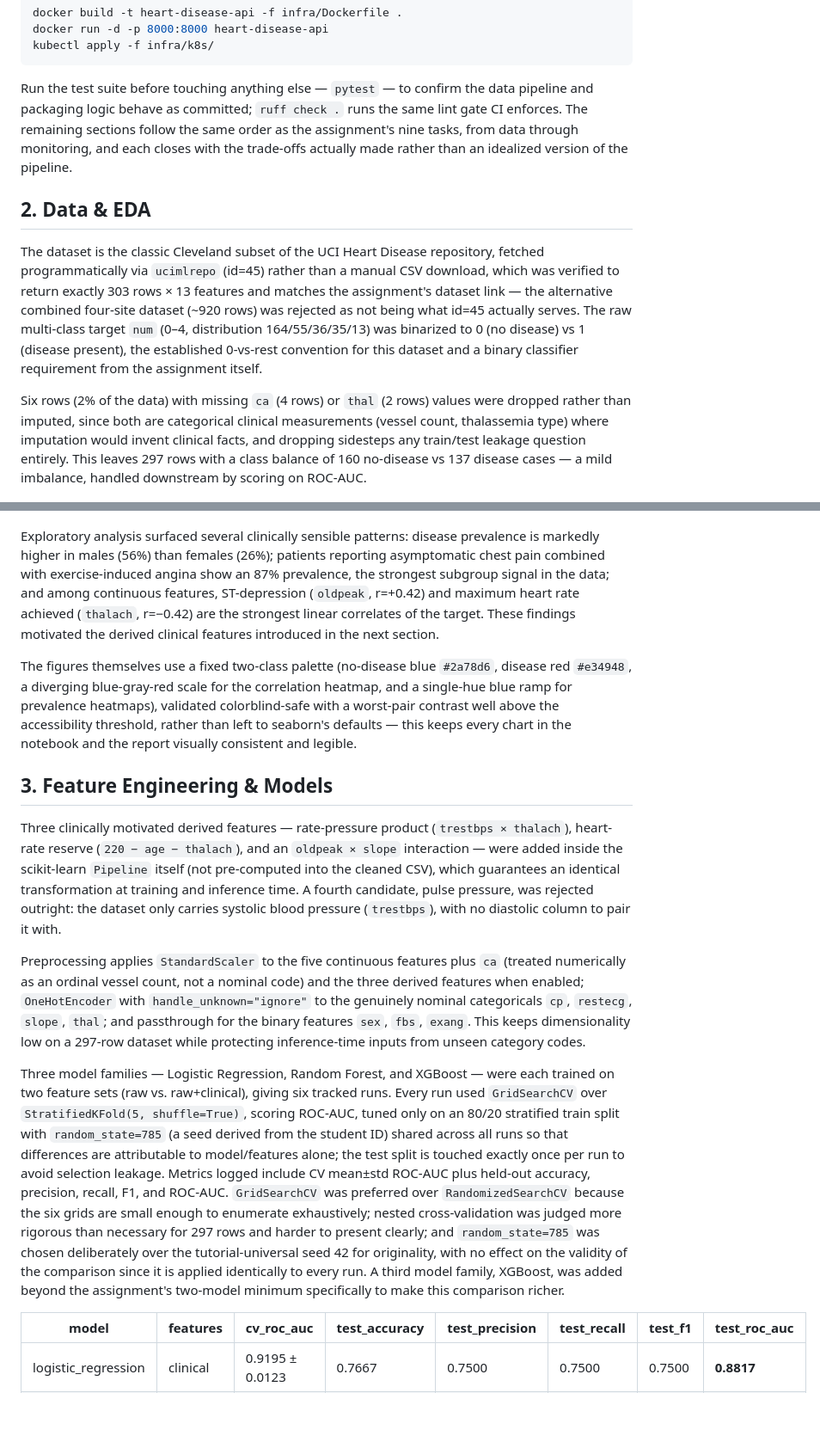
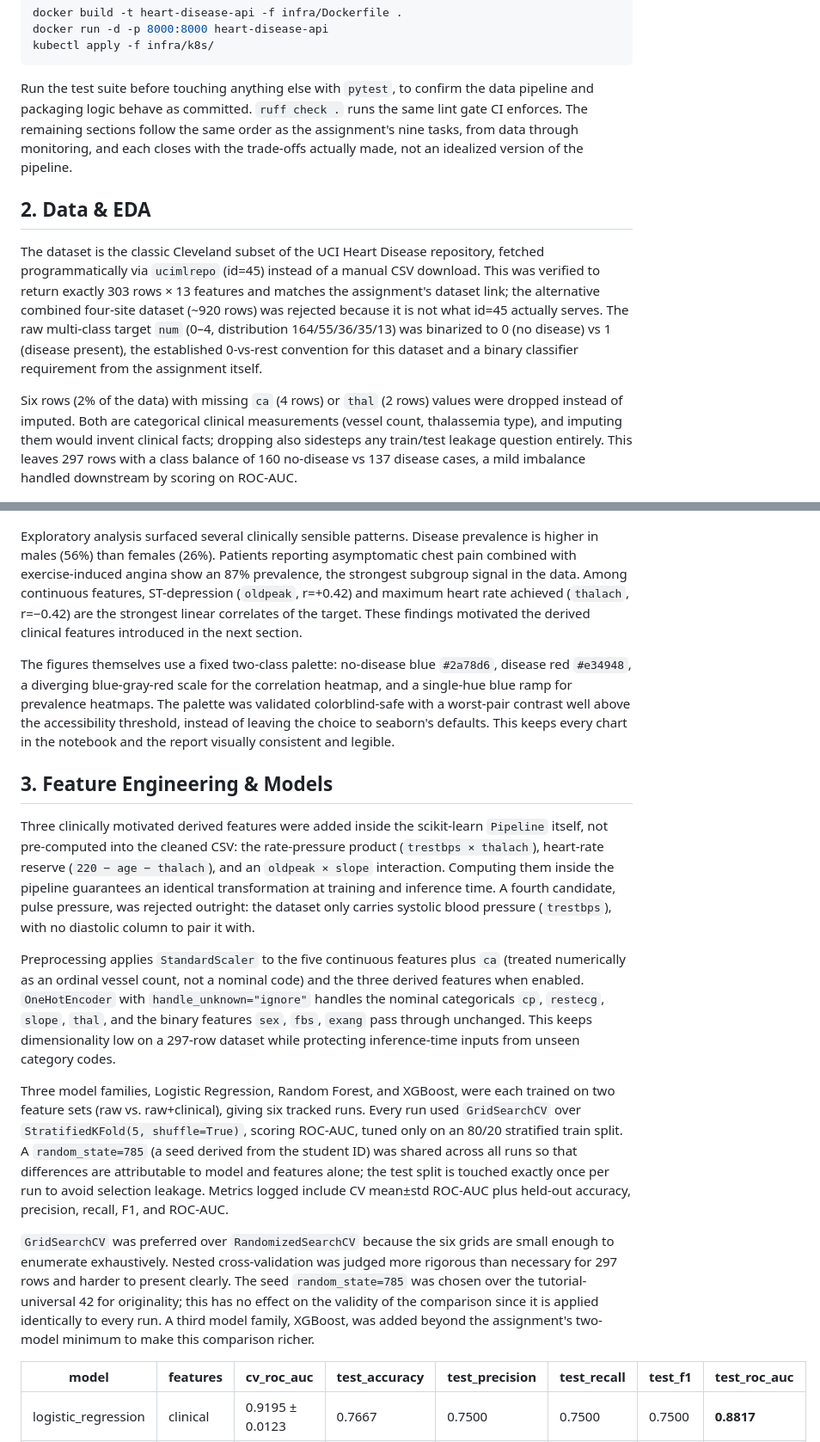
Before and after one commit to axle-bits/MLOP_Assignment_1, a Markdown page: docs/report/REPORT.md, 2 parts joined by grey strips. Shown at 86% size. Rendered like a GitHub page; blank space fills up the shorter version.

Commit message:
docs: tighten report prose

````diff
--- a/docs/report/REPORT.md
+++ b/docs/report/REPORT.md
@@ -52,89 +52,90 @@ docker run -d -p 8000:8000 heart-disease-api
 kubectl apply -f infra/k8s/
 ```
 
-Run the test suite before touching anything else — `pytest` — to confirm
-the data pipeline and packaging logic behave as committed; `ruff check .`
+Run the test suite before touching anything else with `pytest`, to confirm
+the data pipeline and packaging logic behave as committed. `ruff check .`
 runs the same lint gate CI enforces. The remaining sections follow the
 same order as the assignment's nine tasks, from data through monitoring,
-and each closes with the trade-offs actually made rather than an idealized
+and each closes with the trade-offs actually made, not an idealized
 version of the pipeline.
 
 ## 2. Data & EDA
 
 The dataset is the classic Cleveland subset of the UCI Heart Disease
-repository, fetched programmatically via `ucimlrepo` (id=45) rather than a
-manual CSV download, which was verified to return exactly 303 rows × 13
-features and matches the assignment's dataset link — the alternative
-combined four-site dataset (~920 rows) was rejected as not being what id=45
-actually serves. The raw multi-class target `num` (0–4, distribution
+repository, fetched programmatically via `ucimlrepo` (id=45) instead of a
+manual CSV download. This was verified to return exactly 303 rows × 13
+features and matches the assignment's dataset link; the alternative
+combined four-site dataset (~920 rows) was rejected because it is not what
+id=45 actually serves. The raw multi-class target `num` (0–4, distribution
 164/55/36/35/13) was binarized to 0 (no disease) vs 1 (disease present),
 the established 0-vs-rest convention for this dataset and a binary
 classifier requirement from the assignment itself.
 
 Six rows (2% of the data) with missing `ca` (4 rows) or `thal` (2 rows)
-values were dropped rather than imputed, since both are categorical
-clinical measurements (vessel count, thalassemia type) where imputation
-would invent clinical facts, and dropping sidesteps any train/test leakage
+values were dropped instead of imputed. Both are categorical clinical
+measurements (vessel count, thalassemia type), and imputing them would
+invent clinical facts; dropping also sidesteps any train/test leakage
 question entirely. This leaves 297 rows with a class balance of 160
-no-disease vs 137 disease cases — a mild imbalance, handled downstream by
+no-disease vs 137 disease cases, a mild imbalance handled downstream by
 scoring on ROC-AUC.
 
 ![Class balance](../figures/eda/class_balance.png)
 ![Correlation heatmap](../figures/eda/correlation_heatmap.png)
 ![Chest pain and exercise angina prevalence](../figures/eda/cp_exang_prevalence.png)
 
-Exploratory analysis surfaced several clinically sensible patterns: disease
-prevalence is markedly higher in males (56%) than females (26%); patients
+Exploratory analysis surfaced several clinically sensible patterns. Disease
+prevalence is higher in males (56%) than females (26%). Patients
 reporting asymptomatic chest pain combined with exercise-induced angina
-show an 87% prevalence, the strongest subgroup signal in the data; and
-among continuous features, ST-depression (`oldpeak`, r=+0.42) and maximum
+show an 87% prevalence, the strongest subgroup signal in the data. Among
+continuous features, ST-depression (`oldpeak`, r=+0.42) and maximum
 heart rate achieved (`thalach`, r=−0.42) are the strongest linear
 correlates of the target. These findings motivated the derived clinical
 features introduced in the next section.
 
-The figures themselves use a fixed two-class palette (no-disease blue
+The figures themselves use a fixed two-class palette: no-disease blue
 `#2a78d6`, disease red `#e34948`, a diverging blue-gray-red scale for the
-correlation heatmap, and a single-hue blue ramp for prevalence heatmaps),
-validated colorblind-safe with a worst-pair contrast well above the
-accessibility threshold, rather than left to seaborn's defaults — this
-keeps every chart in the notebook and the report visually consistent and
-legible.
+correlation heatmap, and a single-hue blue ramp for prevalence heatmaps.
+The palette was validated colorblind-safe with a worst-pair contrast well
+above the accessibility threshold, instead of leaving the choice to
+seaborn's defaults. This keeps every chart in the notebook and the report
+visually consistent and legible.
 
 ## 3. Feature Engineering & Models
 
-Three clinically motivated derived features — rate-pressure product
-(`trestbps × thalach`), heart-rate reserve (`220 − age − thalach`), and an
-`oldpeak × slope` interaction — were added inside the scikit-learn
-`Pipeline` itself (not pre-computed into the cleaned CSV), which guarantees
-an identical transformation at training and inference time. A fourth
-candidate, pulse pressure, was rejected outright: the dataset only carries
-systolic blood pressure (`trestbps`), with no diastolic column to pair it
-with.
+Three clinically motivated derived features were added inside the
+scikit-learn `Pipeline` itself, not pre-computed into the cleaned CSV: the
+rate-pressure product (`trestbps × thalach`), heart-rate reserve
+(`220 − age − thalach`), and an `oldpeak × slope` interaction. Computing
+them inside the pipeline guarantees an identical transformation at training
+and inference time. A fourth candidate, pulse pressure, was rejected
+outright: the dataset only carries systolic blood pressure (`trestbps`),
+with no diastolic column to pair it with.
 
 Preprocessing applies `StandardScaler` to the five continuous features plus
 `ca` (treated numerically as an ordinal vessel count, not a nominal code)
-and the three derived features when enabled; `OneHotEncoder` with
-`handle_unknown="ignore"` to the genuinely nominal categoricals `cp`,
-`restecg`, `slope`, `thal`; and passthrough for the binary features `sex`,
-`fbs`, `exang`. This keeps dimensionality low on a 297-row dataset while
-protecting inference-time inputs from unseen category codes.
+and the three derived features when enabled. `OneHotEncoder` with
+`handle_unknown="ignore"` handles the nominal categoricals `cp`,
+`restecg`, `slope`, `thal`, and the binary features `sex`, `fbs`, `exang`
+pass through unchanged. This keeps dimensionality low on a 297-row dataset
+while protecting inference-time inputs from unseen category codes.
 
-Three model families — Logistic Regression, Random Forest, and XGBoost —
+Three model families, Logistic Regression, Random Forest, and XGBoost,
 were each trained on two feature sets (raw vs. raw+clinical), giving six
 tracked runs. Every run used `GridSearchCV` over `StratifiedKFold(5,
 shuffle=True)`, scoring ROC-AUC, tuned only on an 80/20 stratified train
-split with `random_state=785` (a seed derived from the student ID) shared
-across all runs so that differences are attributable to model/features
-alone; the test split is touched exactly once per run to avoid selection
-leakage. Metrics logged include CV mean±std ROC-AUC plus held-out accuracy,
-precision, recall, F1, and ROC-AUC. `GridSearchCV` was preferred over
-`RandomizedSearchCV` because the six grids are small enough to enumerate
-exhaustively; nested cross-validation was judged more rigorous than
-necessary for 297 rows and harder to present clearly; and `random_state=785`
-was chosen deliberately over the tutorial-universal seed 42 for
-originality, with no effect on the validity of the comparison since it is
-applied identically to every run. A third model family, XGBoost, was added
-beyond the assignment's two-model minimum specifically to make this
+split. A `random_state=785` (a seed derived from the student ID) was
+shared across all runs so that differences are attributable to model and
+features alone; the test split is touched exactly once per run to avoid
+selection leakage. Metrics logged include CV mean±std ROC-AUC plus
+held-out accuracy, precision, recall, F1, and ROC-AUC.
+
+`GridSearchCV` was preferred over `RandomizedSearchCV` because the six
+grids are small enough to enumerate exhaustively. Nested cross-validation
+was judged more rigorous than necessary for 297 rows and harder to present
+clearly. The seed `random_state=785` was chosen over the tutorial-universal
+42 for originality; this has no effect on the validity of the comparison
+since it is applied identically to every run. A third model family,
+XGBoost, was added beyond the assignment's two-model minimum to make this
 comparison richer.
 
 | model | features | cv_roc_auc | test_accuracy | test_precision | test_recall | test_f1 | test_roc_auc |
````
Also changed, not shown: other parts of docs/report/REPORT.md (+137 -135 lines).
